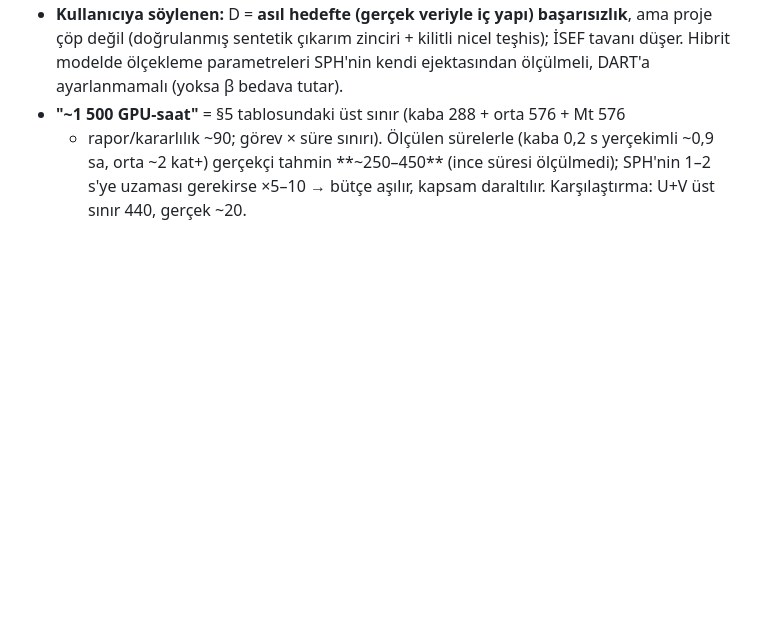
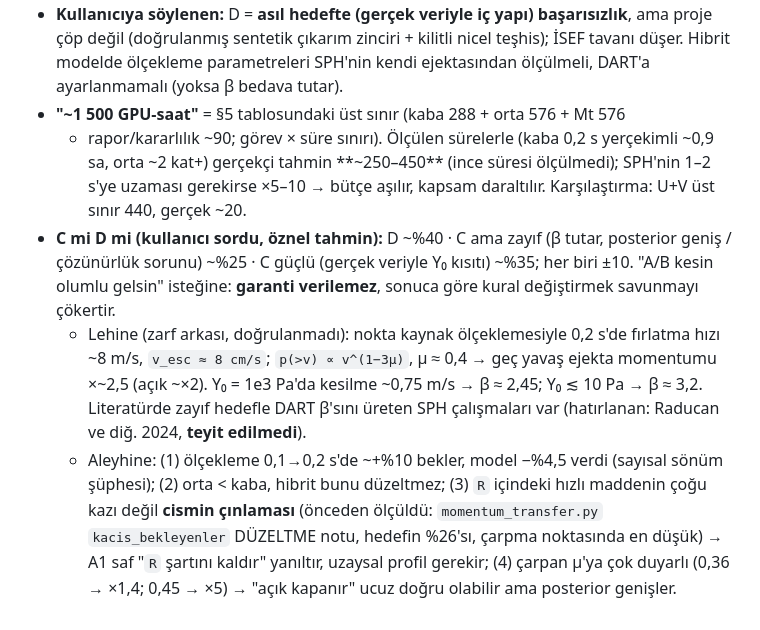
Before and after one commit to Yagiz-D-Ekrem-Dolar/dart-rift, a Markdown page: docs/DEVAM-BITIS3.md, the part around the change. GitHub-like rendering; blank space fills up the shorter version.

Commit message:
docs: DEVAM 12.7 - C/D olasilik tahmini ve gerekceleri

```diff
--- a/docs/DEVAM-BITIS3.md
+++ b/docs/DEVAM-BITIS3.md
@@ -327,3 +327,19 @@ Yeni oturum bunları **kullanıcıya yeniden sormadan** bilmeli.
   yerçekimli ~0,9 sa, orta ~2 kat+) gerçekçi tahmin **~250–450** (ince süresi
   ölçülmedi); SPH'nin 1–2 s'ye uzaması gerekirse ×5–10 → bütçe aşılır, kapsam
   daraltılır. Karşılaştırma: U+V üst sınır 440, gerçek ~20.
+- **C mi D mi (kullanıcı sordu, öznel tahmin):** D ~%40 · C ama zayıf (β tutar,
+  posterior geniş / çözünürlük sorunu) ~%25 · C güçlü (gerçek veriyle Y₀ kısıtı)
+  ~%35; her biri ±10. "A/B kesin olumlu gelsin" isteğine: **garanti verilemez**,
+  sonuca göre kural değiştirmek savunmayı çökertir.
+  - Lehine (zarf arkası, doğrulanmadı): nokta kaynak ölçeklemesiyle 0,2 s'de
+    fırlatma hızı ~8 m/s, `v_esc ≈ 8 cm/s`; `p(>v) ∝ v^(1−3μ)`, μ ≈ 0,4 → geç
+    yavaş ejekta momentumu ×~2,5 (açık ~×2). Y₀ = 1e3 Pa'da kesilme ~0,75 m/s →
+    β ≈ 2,45; Y₀ ≲ 10 Pa → β ≈ 3,2. Literatürde zayıf hedefle DART β'sını
+    üreten SPH çalışmaları var (hatırlanan: Raducan ve diğ. 2024, **teyit edilmedi**).
+  - Aleyhine: (1) ölçekleme 0,1→0,2 s'de ~+%10 bekler, model −%4,5 verdi (sayısal
+    sönüm şüphesi); (2) orta < kaba, hibrit bunu düzeltmez; (3) `R` içindeki hızlı
+    maddenin çoğu kazı değil **cismin çınlaması** (önceden ölçüldü:
+    `momentum_transfer.py` `kacis_bekleyenler` DÜZELTME notu, hedefin %26'sı,
+    çarpma noktasında en düşük) → A1 saf "`R` şartını kaldır" yanıltır, uzaysal
+    profil gerekir; (4) çarpan μ'ya çok duyarlı (0,36 → ×1,4; 0,45 → ×5) →
+    "açık kapanır" ucuz doğru olabilir ama posterior genişler.
```
